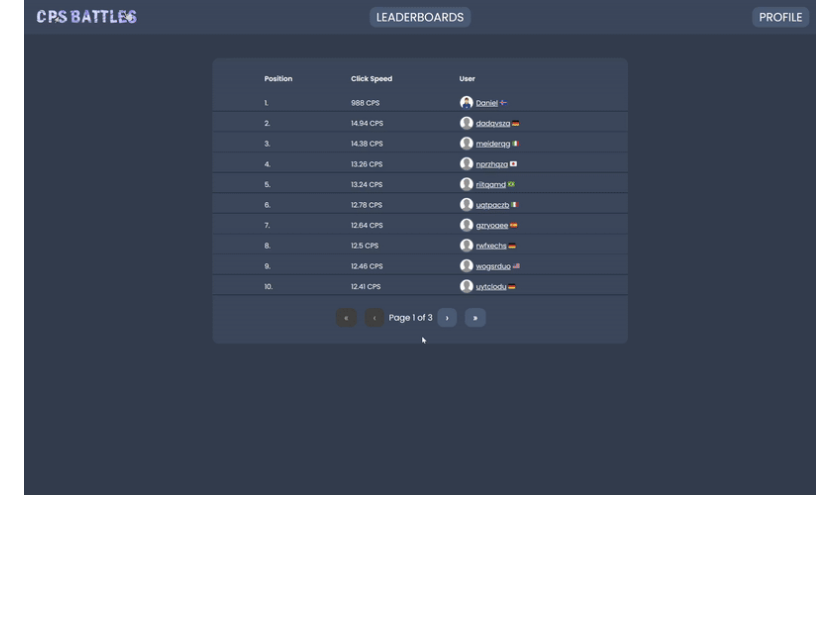
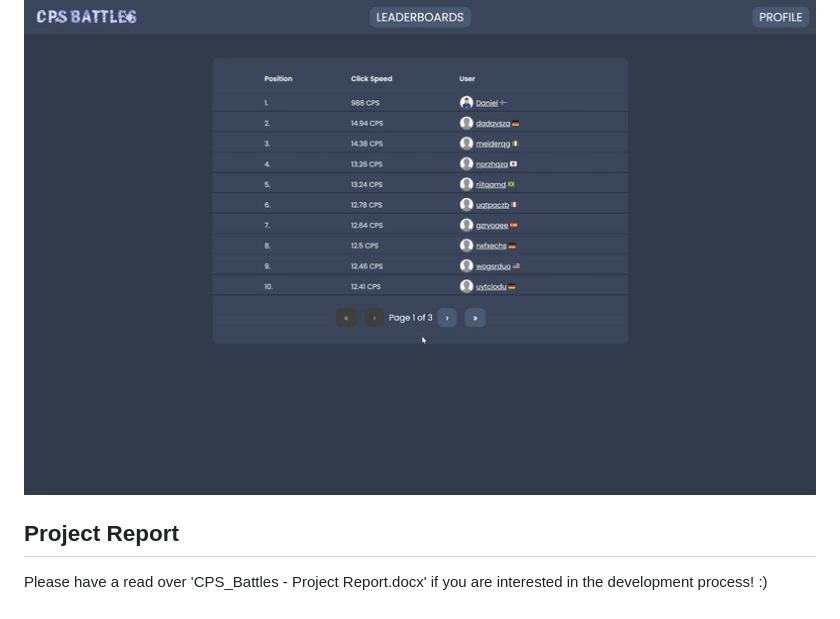
Before and after one commit to Daniel-Prizer/CPS-Battles, a Markdown page: README.md, the part around the change. Rendered like a GitHub page; blank space fills up the shorter version.

Commit message:
favicon, project report, fix twemoji on profile on slow connections. added project report to readme

```diff
--- a/README.md
+++ b/README.md
@@ -41,3 +41,6 @@ You can also see your game history at the bottom.<br/>
 On the leaderboard you can see which players have clicked the fastest.<br/>
 Click on any username to see their profile and game history.<br/>
 ![Leaderboards video](Readme%20gifs/Leaderboards%20gif.gif)
+
+## Project Report
+Please have a read over 'CPS_Battles - Project Report.docx' if you are interested in the development process! :)
```
Also changed, not shown: static/images/favicon.png (added), 4 other files.
